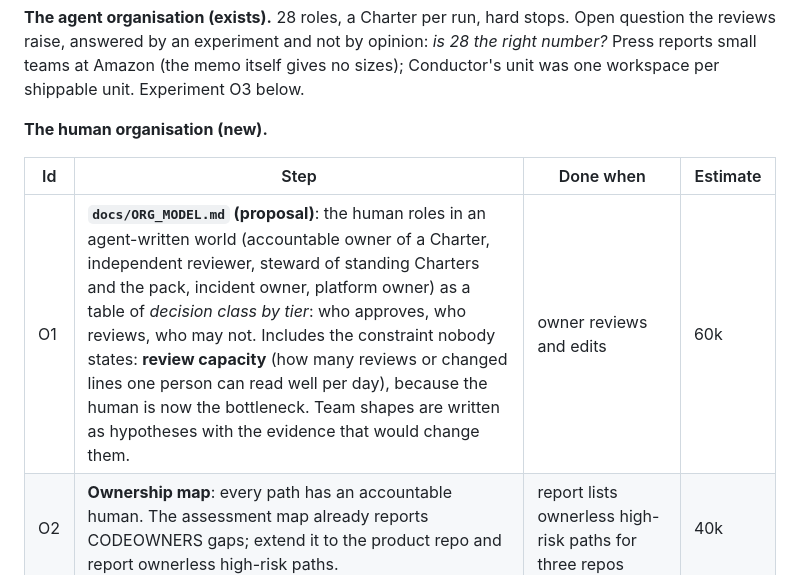
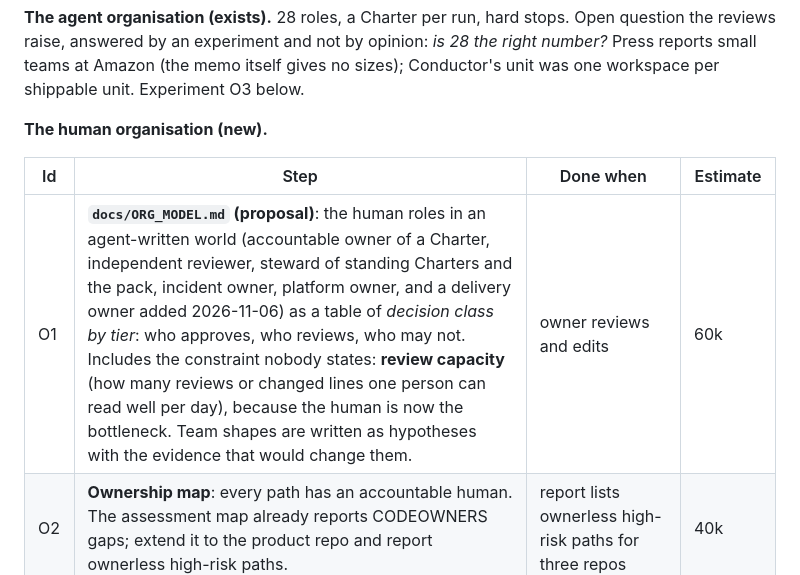
Before and after one commit to gpatwa/agentic-sdlc-playbook, a Markdown page: docs/PRODUCTIVITY_AND_ORG_PLAN.md, the part around the change. Drawn GitHub-style.

```diff
--- a/docs/PRODUCTIVITY_AND_ORG_PLAN.md
+++ b/docs/PRODUCTIVITY_AND_ORG_PLAN.md
@@ -117,7 +117,7 @@ workspace per shippable unit. Experiment O3 below.
 
 | Id | Step | Done when | Estimate |
 |---|---|---|---|
-| O1 | **`docs/ORG_MODEL.md` (proposal)**: the human roles in an agent-written world (accountable owner of a Charter, independent reviewer, steward of standing Charters and the pack, incident owner, platform owner) as a table of *decision class by tier*: who approves, who reviews, who may not. Includes the constraint nobody states: **review capacity** (how many reviews or changed lines one person can read well per day), because the human is now the bottleneck. Team shapes are written as hypotheses with the evidence that would change them. | owner reviews and edits | 60k |
+| O1 | **`docs/ORG_MODEL.md` (proposal)**: the human roles in an agent-written world (accountable owner of a Charter, independent reviewer, steward of standing Charters and the pack, incident owner, platform owner, and a delivery owner added 2026-11-06) as a table of *decision class by tier*: who approves, who reviews, who may not. Includes the constraint nobody states: **review capacity** (how many reviews or changed lines one person can read well per day), because the human is now the bottleneck. Team shapes are written as hypotheses with the evidence that would change them. | owner reviews and edits | 60k |
 | O2 | **Ownership map**: every path has an accountable human. The assessment map already reports CODEOWNERS gaps; extend it to the product repo and report ownerless high-risk paths. | report lists ownerless high-risk paths for three repos | 40k |
 | O3 | **Role-count experiment**: run the same intents with the full roster and with a reduced one (fewer producers, same gates), compare outcome metrics from W1, not tokens. Gates are never reduced (`MODEL_ROUTING.md`). | a table with n and caveats; the roster changes only if the evidence says so | needs runs |
 | O4 | **Parallel slices**: a tested statement of how two Charters in two worktrees avoid each other (shared `runs/`, event log, one budget), and whether the pack's hooks fire when another tool starts the session. | the Conductor compatibility test below passes or fails with a written finding | 80k |
```
Also changed, not shown: docs/ORG_MODEL.md (+8 -6 lines).
